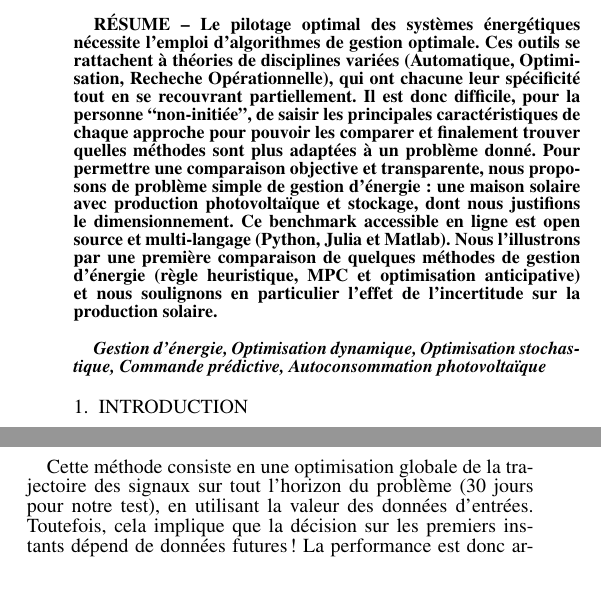
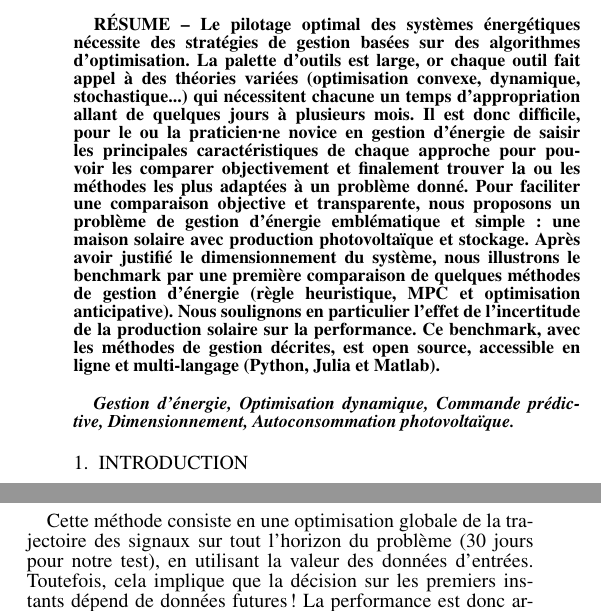
Before and after one commit to pierre-haessig/solarhome-article-sge18, a LaTeX document (PVbat_optim.tex): two parts of the columns of pages 1 and 4 of 7, joined at a grey line, cut so that both start at the same text, the shorter picture padded with empty space. Compiled offline with pdfLaTeX.

Commit message:
nouvel abstract

```diff
--- a/PVbat_optim.tex
+++ b/PVbat_optim.tex
@@ -97,7 +97,7 @@ Benchmark open source sur une maison solaire
 
 \newcommand\tsp[1]{\textsuperscript{#1}}
 \newcommand\sub[1]{\textsubscript{#1}}
-
+\newcommand\tpc{\textperiodcentered}
 
 \author{
 \fontsize{11pt}{11pt}\selectfont
@@ -117,23 +117,27 @@ Pierre HAESSIG\tsp{*}, Jesse James PRINCE AGBODJAN\tsp{*}, Romain BOURDAIS\tsp{*
 
 \fontsize{9pt}{9pt}\selectfont
 \textbf{RÉSUME --
-Le pilotage optimal des systèmes énergétiques nécessite l'emploi d'algorithmes
-de gestion optimale.
-Ces outils se rattachent à théories de disciplines variées (Automatique, Optimisation, Recheche Opérationnelle),
-qui ont chacune leur spécificité tout en se recouvrant partiellement.
+Le pilotage optimal des systèmes énergétiques nécessite des stratégies
+de gestion basées sur des algorithmes d'optimisation.
+La palette d'outils est large, or chaque outil fait appel à des théories variées
+(optimisation convexe, dynamique, stochastique...)
+qui nécessitent chacune un temps d'appropriation allant de quelques jours à plusieurs mois.
 %
-Il est donc difficile, pour la personne ``non-initiée'', de saisir les principales caractéristiques
-de chaque approche pour pouvoir les comparer et finalement trouver
-quelles méthodes sont plus adaptées à un problème donné.
+Il est donc difficile, pour le ou la praticien\tpc{}ne novice en gestion d'énergie
+de saisir les principales caractéristiques de chaque approche
+pour pouvoir les comparer objectivement et finalement trouver
+la ou les méthodes les plus adaptées à un problème donné.
 %
-Pour permettre une comparaison objective et transparente,
-nous proposons de problème simple de gestion d'énergie : une maison solaire
-avec production photovoltaïque et stockage, dont nous justifions le dimensionnement.
-Ce benchmark accessible en ligne est open source et multi-langage (Python, Julia et Matlab).
-Nous l'illustrons par une première comparaison de quelques méthodes de gestion d'énergie
-(règle heuristique, MPC et optimisation anticipative)
-et nous soulignons en particulier l'effet de l'incertitude
-sur la production solaire.
+Pour faciliter une comparaison objective et transparente,
+nous proposons un problème de gestion d'énergie emblématique et simple : une maison solaire
+avec production photovoltaïque et stockage.
+Après avoir justifié le dimensionnement du système,
+nous illustrons le benchmark par une première comparaison de quelques méthodes de gestion d'énergie
+(règle heuristique, MPC et optimisation anticipative).
+Nous soulignons en particulier l'effet de l'incertitude de la production solaire
+sur la performance.
+Ce benchmark, avec les méthodes de gestion décrites,
+est open source, accessible en ligne et multi-langage (Python, Julia et Matlab).
 % Extrait de l'ancien résumé, avec des idées à reprendre?
 % comparer différentes méthodes en soulignant en particulier les investissements
 % en temps à prévoir :
@@ -142,8 +146,8 @@ sur la production solaire.
 % temps pour l'implémentation numérique et la validation des résultats.
 }\\
 
-\textbf{\textit{Gestion d'énergie, Optimisation dynamique, Optimisation stochastique,
-Commande prédictive, Autoconsommation photovoltaïque}}
+\textbf{\textit{Gestion d'énergie, Optimisation dynamique,
+Commande prédictive, Dimensionnement, Autoconsommation photovoltaïque.}}
 
 \fontsize{10pt}{10pt}\selectfont
 
```
